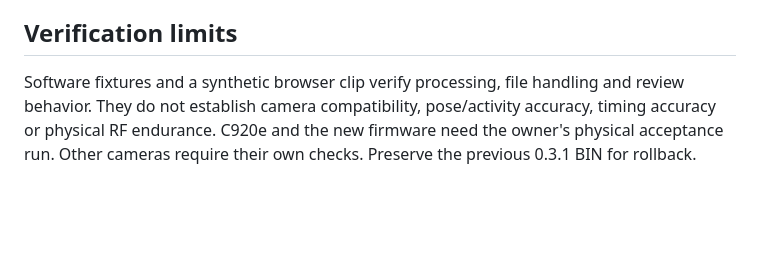
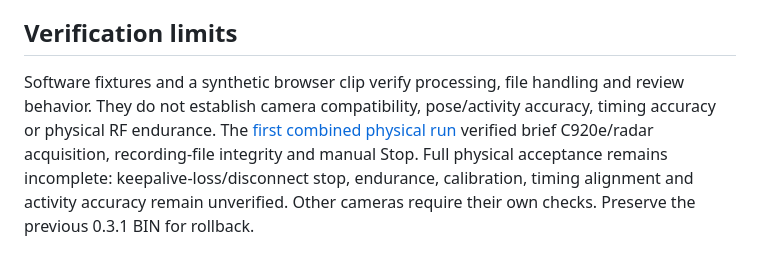
Before and after one commit to MASTER246C/radar-studio-chromebook, a Markdown page: CAMERA_WORKFLOW.md, the part around the change. Rendered like a GitHub page; blank space fills up the shorter version.

Commit message:
docs: distinguish first physical run from full acceptance

```diff
--- a/CAMERA_WORKFLOW.md
+++ b/CAMERA_WORKFLOW.md
@@ -48,4 +48,4 @@ The vendor runtime includes telemetry code. The review page therefore uses a sam
 
 ## Verification limits
 
-Software fixtures and a synthetic browser clip verify processing, file handling and review behavior. They do not establish camera compatibility, pose/activity accuracy, timing accuracy or physical RF endurance. C920e and the new firmware need the owner's physical acceptance run. Other cameras require their own checks. Preserve the previous 0.3.1 BIN for rollback.
+Software fixtures and a synthetic browser clip verify processing, file handling and review behavior. They do not establish camera compatibility, pose/activity accuracy, timing accuracy or physical RF endurance. The [first combined physical run](https://github.com/MASTER246C/iwr6843aop-activity-recorder/blob/main/docs/FIRST_COMBINED_RUN_2026-10-12.md) verified brief C920e/radar acquisition, recording-file integrity and manual Stop. Full physical acceptance remains incomplete: keepalive-loss/disconnect stop, endurance, calibration, timing alignment and activity accuracy remain unverified. Other cameras require their own checks. Preserve the previous 0.3.1 BIN for rollback.
```
Also changed, not shown: ORIGINAL_RADAR.md (+1 -1 lines).
